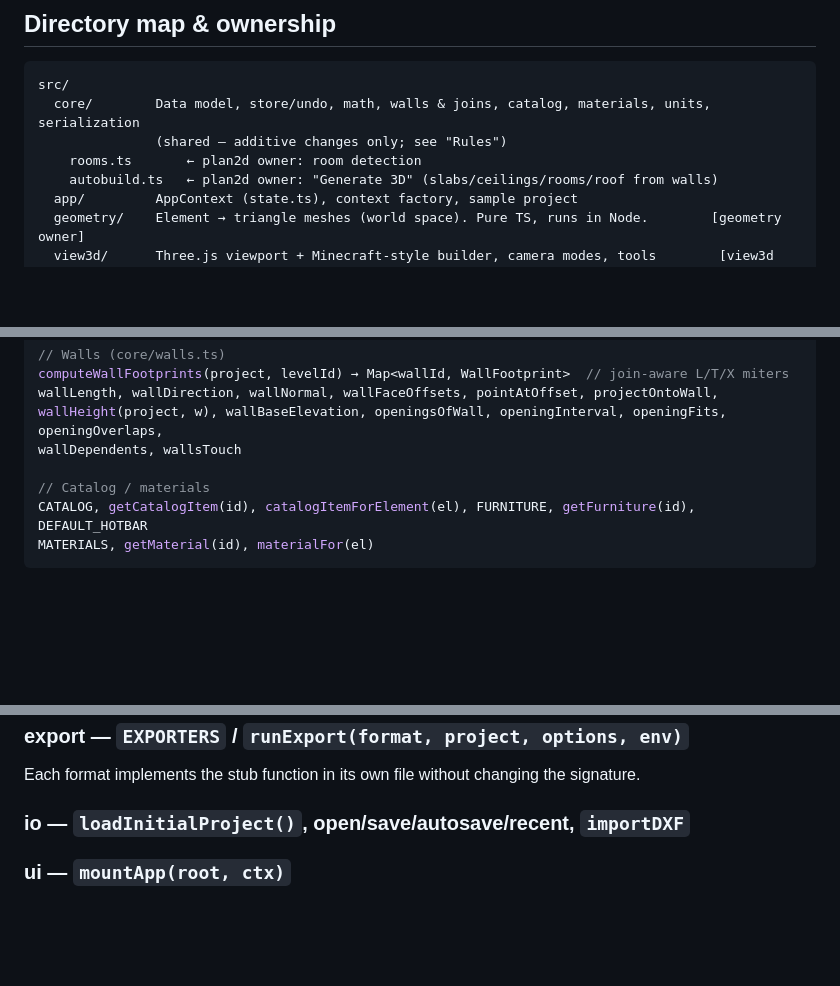
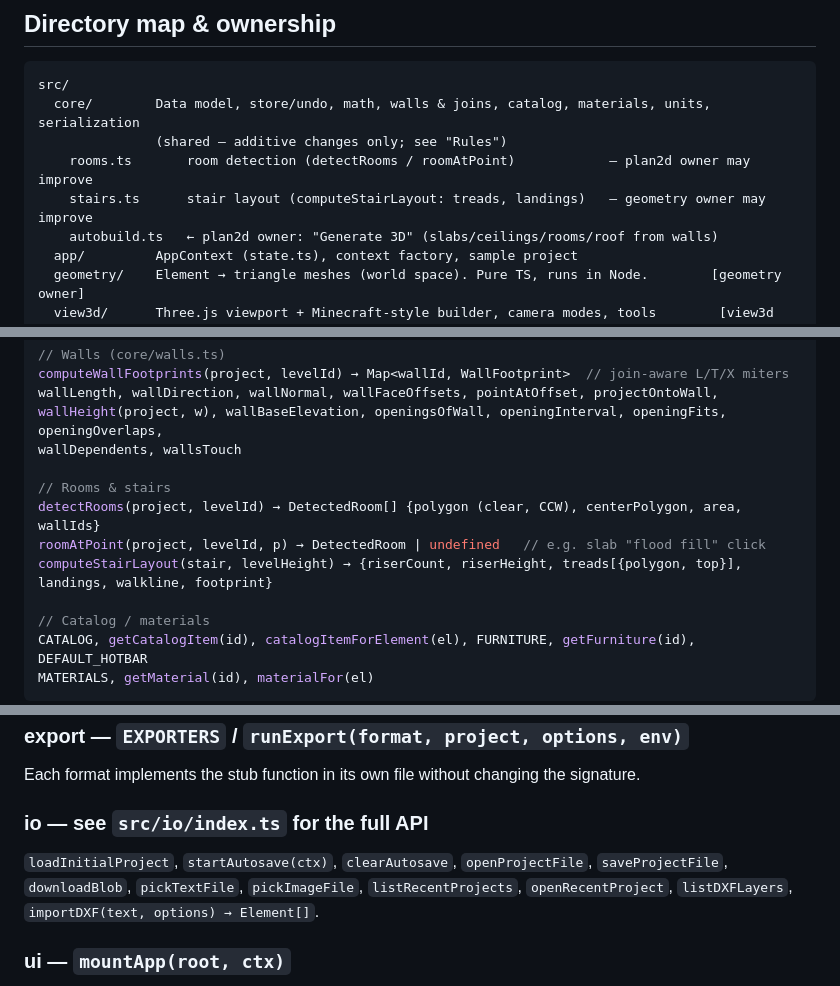
Before and after one commit to yasirfaizahmed/crafting, a Markdown page: ARCHITECTURE.md, 3 parts joined by grey strips. Drawn GitHub-style; blank space fills up the shorter version.

Commit message:
Document rooms, stairs and IO APIs in architecture guide
Co-Authored-By: Claude Opus 5.5 <noreply@anthropic.com>
Claude-Session: https://claude.ai/code/session_01Ro8VLPV2fy7GLBP4RxeV8d

```diff
--- a/ARCHITECTURE.md
+++ b/ARCHITECTURE.md
@@ -38,7 +38,8 @@ Two ways to build, always in sync because both edit the same model:
 src/
   core/        Data model, store/undo, math, walls & joins, catalog, materials, units, serialization
                (shared — additive changes only; see "Rules")
-    rooms.ts       ← plan2d owner: room detection
+    rooms.ts       room detection (detectRooms / roomAtPoint)            — plan2d owner may improve
+    stairs.ts      stair layout (computeStairLayout: treads, landings)   — geometry owner may improve
     autobuild.ts   ← plan2d owner: "Generate 3D" (slabs/ceilings/rooms/roof from walls)
   app/         AppContext (state.ts), context factory, sample project
   geometry/    Element → triangle meshes (world space). Pure TS, runs in Node.        [geometry owner]
@@ -76,6 +77,11 @@ computeWallFootprints(project, levelId) → Map<wallId, WallFootprint>  // join-
 wallLength, wallDirection, wallNormal, wallFaceOffsets, pointAtOffset, projectOntoWall,
 wallHeight(project, w), wallBaseElevation, openingsOfWall, openingInterval, openingFits, openingOverlaps,
 wallDependents, wallsTouch
+
+// Rooms & stairs
+detectRooms(project, levelId) → DetectedRoom[] {polygon (clear, CCW), centerPolygon, area, wallIds}
+roomAtPoint(project, levelId, p) → DetectedRoom | undefined   // e.g. slab "flood fill" click
+computeStairLayout(stair, levelHeight) → {riserCount, riserHeight, treads[{polygon, top}], landings, walkline, footprint}
 
 // Catalog / materials
 CATALOG, getCatalogItem(id), catalogItemForElement(el), FURNITURE, getFurniture(id), DEFAULT_HOTBAR
@@ -127,7 +133,10 @@ Canvas 2D drafting of the **active level**; CAD conventions; see "Controls".
 ### export — `EXPORTERS` / `runExport(format, project, options, env)`
 Each format implements the stub function in its own file without changing the signature.
 
-### io — `loadInitialProject()`, open/save/autosave/recent, `importDXF`
+### io — see `src/io/index.ts` for the full API
+`loadInitialProject`, `startAutosave(ctx)`, `clearAutosave`, `openProjectFile`, `saveProjectFile`,
+`downloadBlob`, `pickTextFile`, `pickImageFile`, `listRecentProjects`, `openRecentProject`,
+`listDXFLayers`, `importDXF(text, options) → Element[]`.
 
 ### ui — `mountApp(root, ctx)`
 Owns layout, top menu, hotbar, creative inventory, level panel, properties panel, status bar,
```
